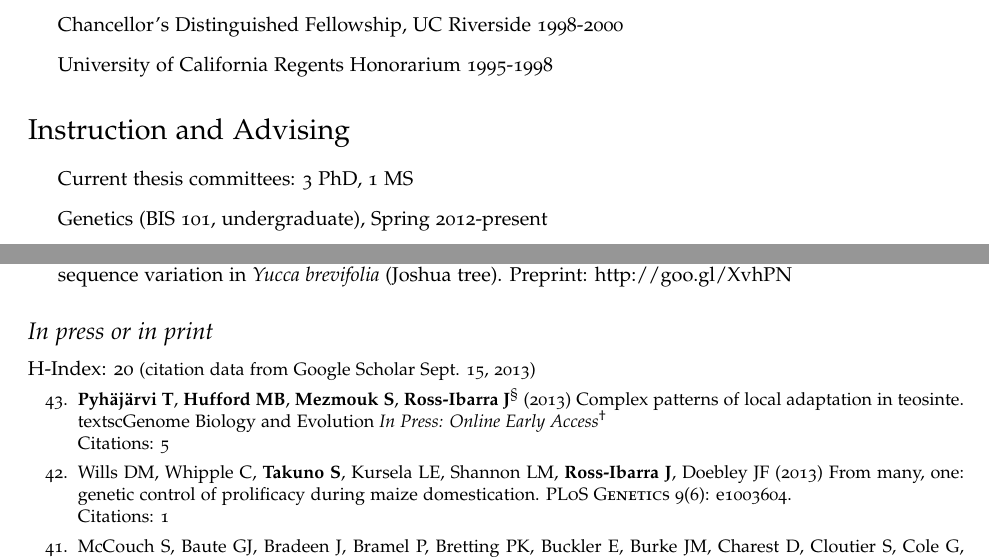
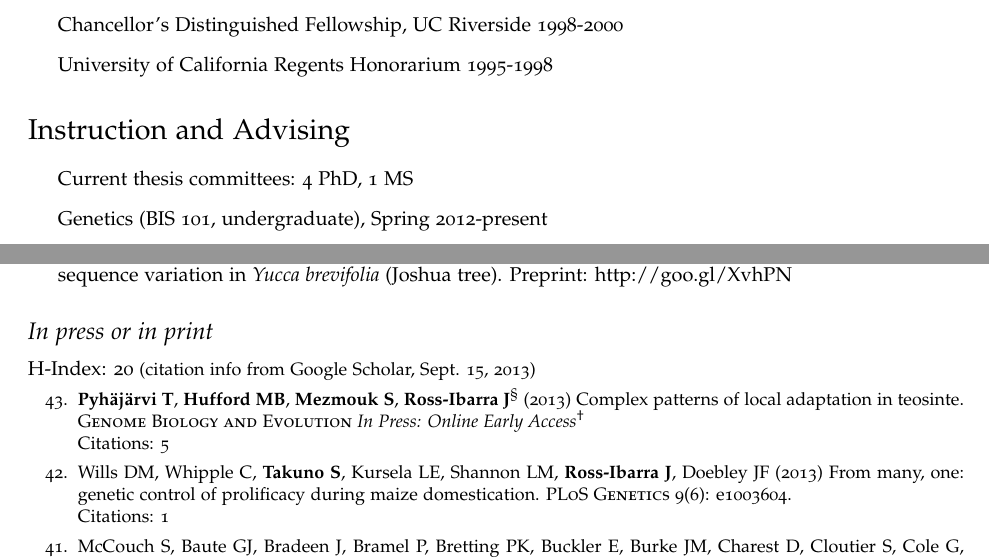
Before and after one commit to rossibarra/CV, a LaTeX CV (CV.tex): two parts of pages 1 and 3 of 6, joined at a grey line, cut so that both start at the same text. Compiled offline with pdfLaTeX; a LaTeX package or settings file that is missing is left out.

Commit message:
minor updates

```diff
--- a/CV.tex
+++ b/CV.tex
@@ -138,8 +138,8 @@
 \section*{Instruction and Advising}
 \begin{itemize}
 %\item Current (total) advisees: 2 (7) postdoc, 5 (5) graduate, 2 (16) undergraduate
-\item Current thesis committees: 3 PhD, 1 MS
-%Corwin, Jorgensen, Tara (Cartwright Lab), Curtis (MS)
+\item Current thesis committees: 4 PhD, 1 MS
+%Corwin, Jorgensen, Tara (Cartwright Lab), Curtis (MS) , Quetzal Orozco
 \item Genetics (BIS 101, undergraduate), Spring 2012-present
 \item Faculty advisor, Pioneer Hi-Bred/CAES graduate student symposium in plant breeding, 2012-present
 \item Guest Instructor, UC Davis Plant Breeding Academy, 2012
@@ -367,10 +367,10 @@ Preprint: http://arxiv.org/abs/1307.7313
 
 %PRINT/PRESS
 \subsection*{In press or in print}
-H-Index: 20 \small{(citation data from Google Scholar Sept. 15, 2013)}
+H-Index: 20 \small{(citation info from Google Scholar, Sept. 15, 2013)}
 \begin{etaremune}
 
-\item {\bf Pyh\"aj\"arvi T}, {\bf Hufford MB}, {\bf Mezmouk S}, {\bf Ross-Ibarra J}$^\S$ (2013) Complex patterns of local adaptation in teosinte. textsc{Genome Biology and Evolution} \emph{In Press: Online Early Access}$^\dagger$
+\item {\bf Pyh\"aj\"arvi T}, {\bf Hufford MB}, {\bf Mezmouk S}, {\bf Ross-Ibarra J}$^\S$ (2013) Complex patterns of local adaptation in teosinte. \textsc{Genome Biology and Evolution} \emph{In Press: Online Early Access}$^\dagger$
 \\Citations: 5
 %Preprint: \emph{http://arxiv.org/abs/1208.0634}
 
```
